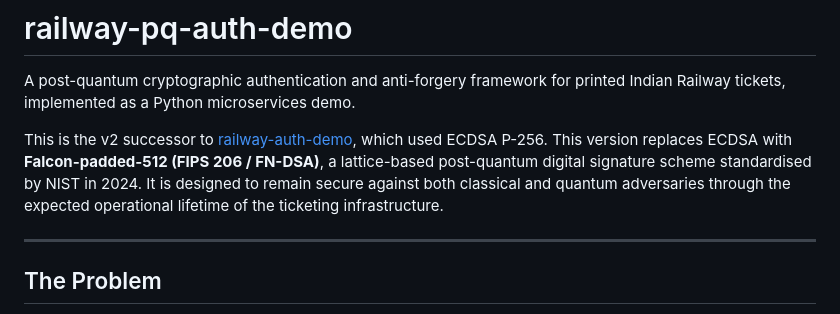
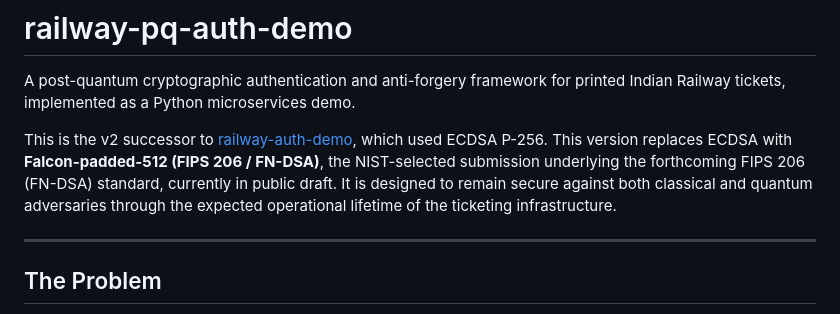
Before and after one commit to dishitaghuge01/railway-pq-auth-demo, a Markdown page: README.md, the part around the change. Rendered like a GitHub page.

Commit message:
Update README with improved description of v2
Clarified the description of the post-quantum cryptographic framework and updated the reference to the NIST standard.

```diff
--- a/README.md
+++ b/README.md
@@ -2,7 +2,7 @@
 
 A post-quantum cryptographic authentication and anti-forgery framework for printed Indian Railway tickets, implemented as a Python microservices demo.
 
-This is the v2 successor to [railway-auth-demo](https://github.com/dishitaghuge01/railway-auth-demo), which used ECDSA P-256. This version replaces ECDSA with **Falcon-padded-512 (FIPS 206 / FN-DSA)**, a lattice-based post-quantum digital signature scheme standardised by NIST in 2024. It is designed to remain secure against both classical and quantum adversaries through the expected operational lifetime of the ticketing infrastructure.
+This is the v2 successor to [railway-auth-demo](https://github.com/dishitaghuge01/railway-auth-demo), which used ECDSA P-256. This version replaces ECDSA with **Falcon-padded-512 (FIPS 206 / FN-DSA)**, the NIST-selected submission underlying the forthcoming FIPS 206 (FN-DSA) standard, currently in public draft. It is designed to remain secure against both classical and quantum adversaries through the expected operational lifetime of the ticketing infrastructure.
 
 ---
 
```
